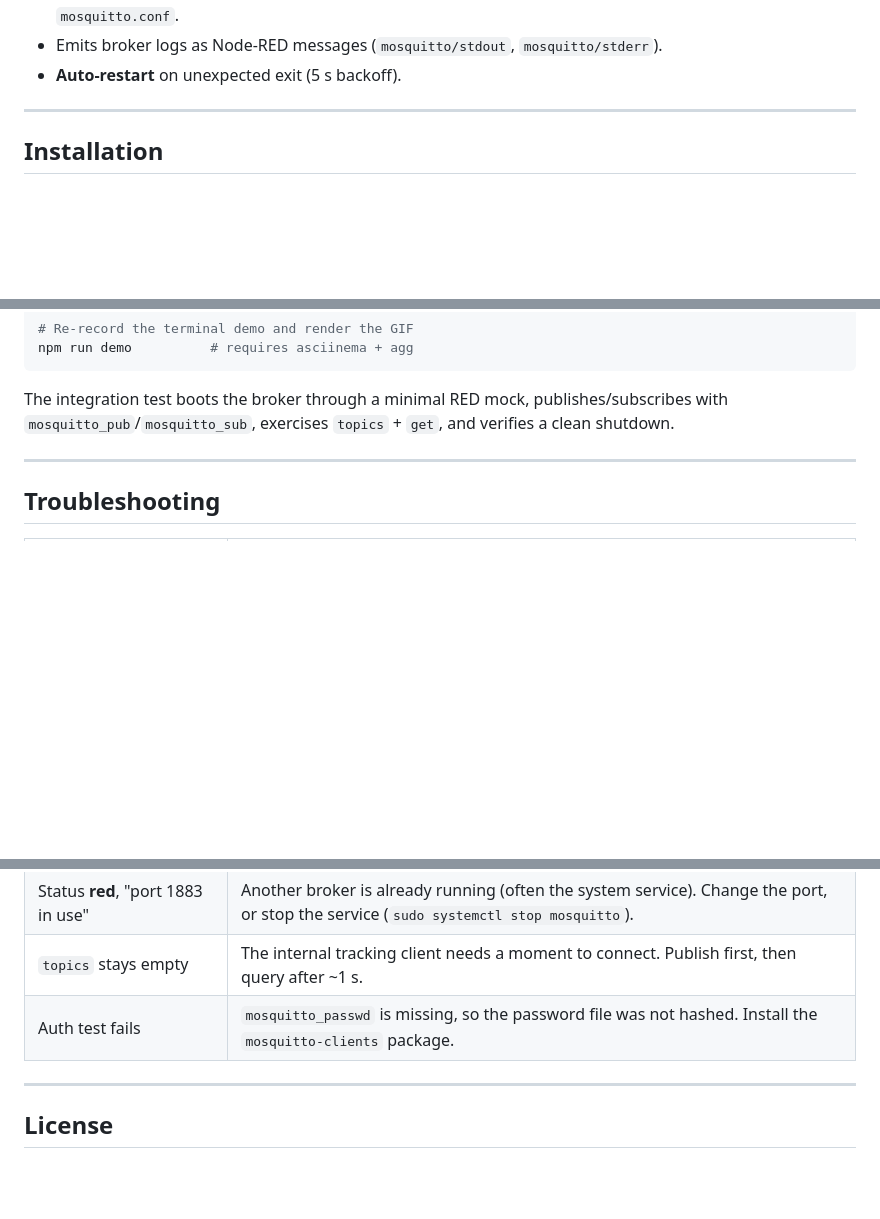
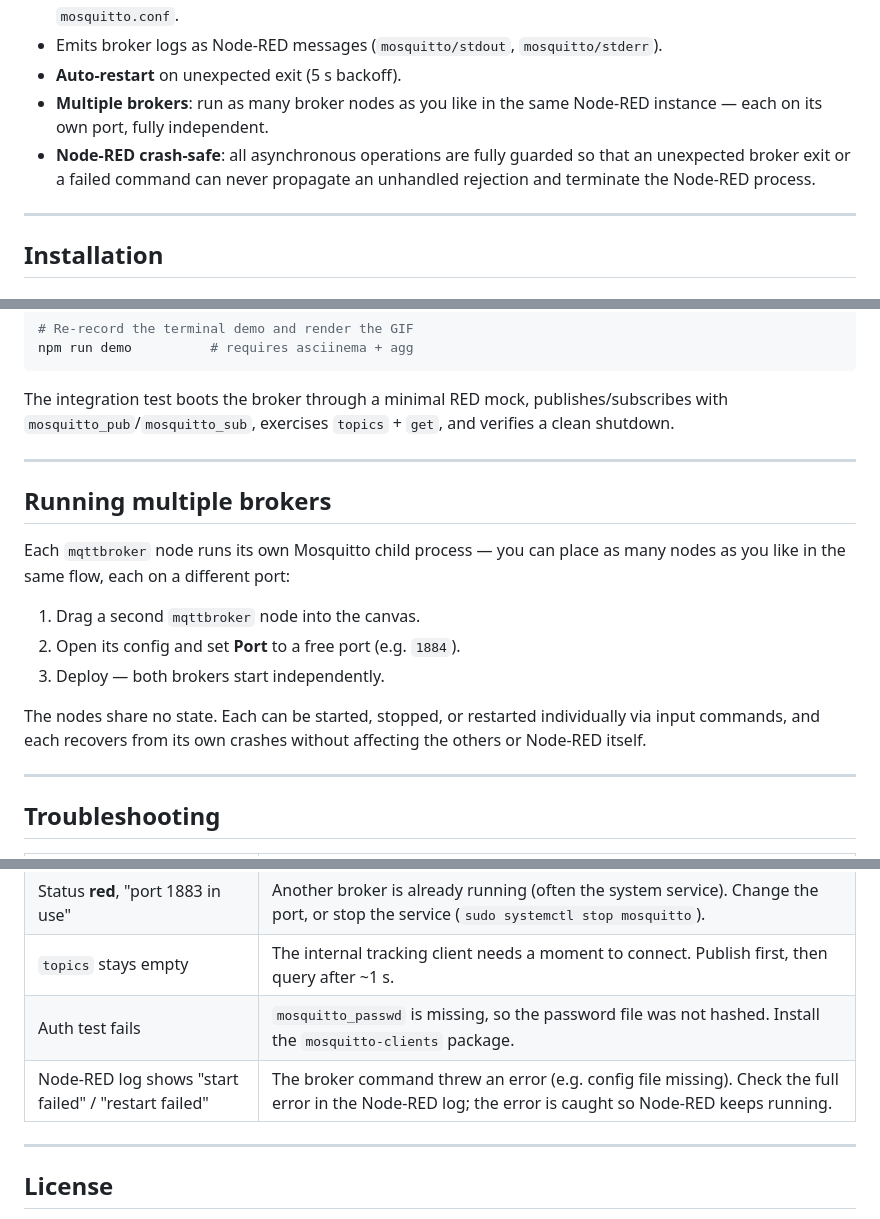
Before and after one commit to boehand/node-red-contrib-mqtt-broker, a Markdown page: README.md, 3 parts joined by grey strips. Drawn GitHub-style; blank space fills up the shorter version.

Commit message:
docs: document multi-broker support and crash-safety guarantees
- Add "Multiple brokers" and "Node-RED crash-safe" to the feature list
- Add a dedicated "Running multiple brokers" section with step-by-step
  instructions
- Extend the Troubleshooting table with the new caught-error log entry

https://claude.ai/code/session_01VUkYVuohhnVKLVWanVETT3

```diff
--- a/README.md
+++ b/README.md
@@ -35,6 +35,11 @@ macOS, and Windows 10/11.
 - Emits broker logs as Node-RED messages (`mosquitto/stdout`,
   `mosquitto/stderr`).
 - **Auto-restart** on unexpected exit (5 s backoff).
+- **Multiple brokers**: run as many broker nodes as you like in the same
+  Node-RED instance — each on its own port, fully independent.
+- **Node-RED crash-safe**: all asynchronous operations are fully guarded so
+  that an unexpected broker exit or a failed command can never propagate an
+  unhandled rejection and terminate the Node-RED process.
 
 ---
 
@@ -180,6 +185,21 @@ publishes/subscribes with `mosquitto_pub`/`mosquitto_sub`, exercises
 
 ---
 
+## Running multiple brokers
+
+Each `mqttbroker` node runs its own Mosquitto child process — you can place
+as many nodes as you like in the same flow, each on a different port:
+
+1. Drag a second `mqttbroker` node into the canvas.
+2. Open its config and set **Port** to a free port (e.g. `1884`).
+3. Deploy — both brokers start independently.
+
+The nodes share no state. Each can be started, stopped, or restarted
+individually via input commands, and each recovers from its own crashes
+without affecting the others or Node-RED itself.
+
+---
+
 ## Troubleshooting
 
 | Symptom | Cause & fix |
@@ -188,6 +208,7 @@ publishes/subscribes with `mosquitto_pub`/`mosquitto_sub`, exercises
 | Status **red**, "port 1883 in use" | Another broker is already running (often the system service). Change the port, or stop the service (`sudo systemctl stop mosquitto`). |
 | `topics` stays empty | The internal tracking client needs a moment to connect. Publish first, then query after ~1 s. |
 | Auth test fails | `mosquitto_passwd` is missing, so the password file was not hashed. Install the `mosquitto-clients` package. |
+| Node-RED log shows "start failed" / "restart failed" | The broker command threw an error (e.g. config file missing). Check the full error in the Node-RED log; the error is caught so Node-RED keeps running. |
 
 ---
 
```
